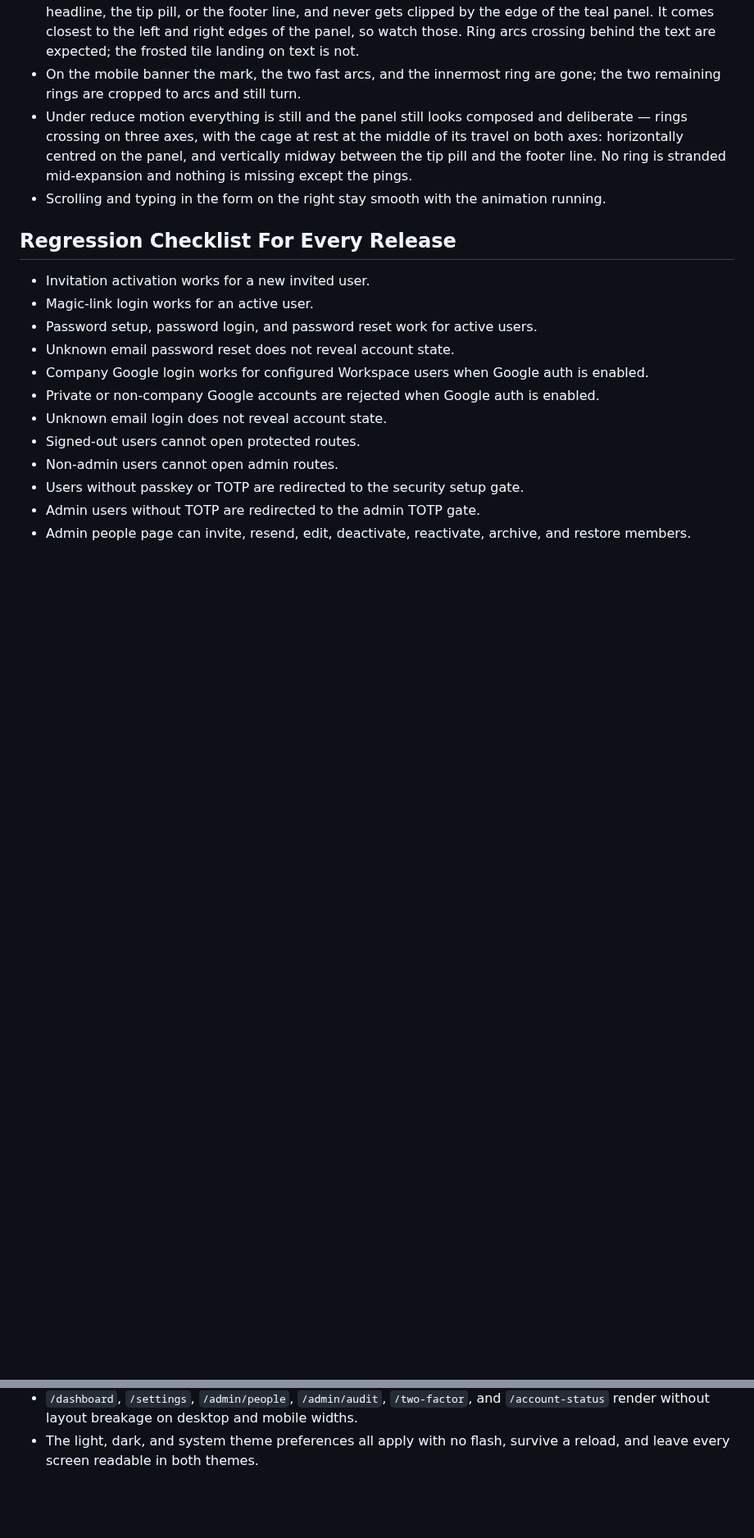
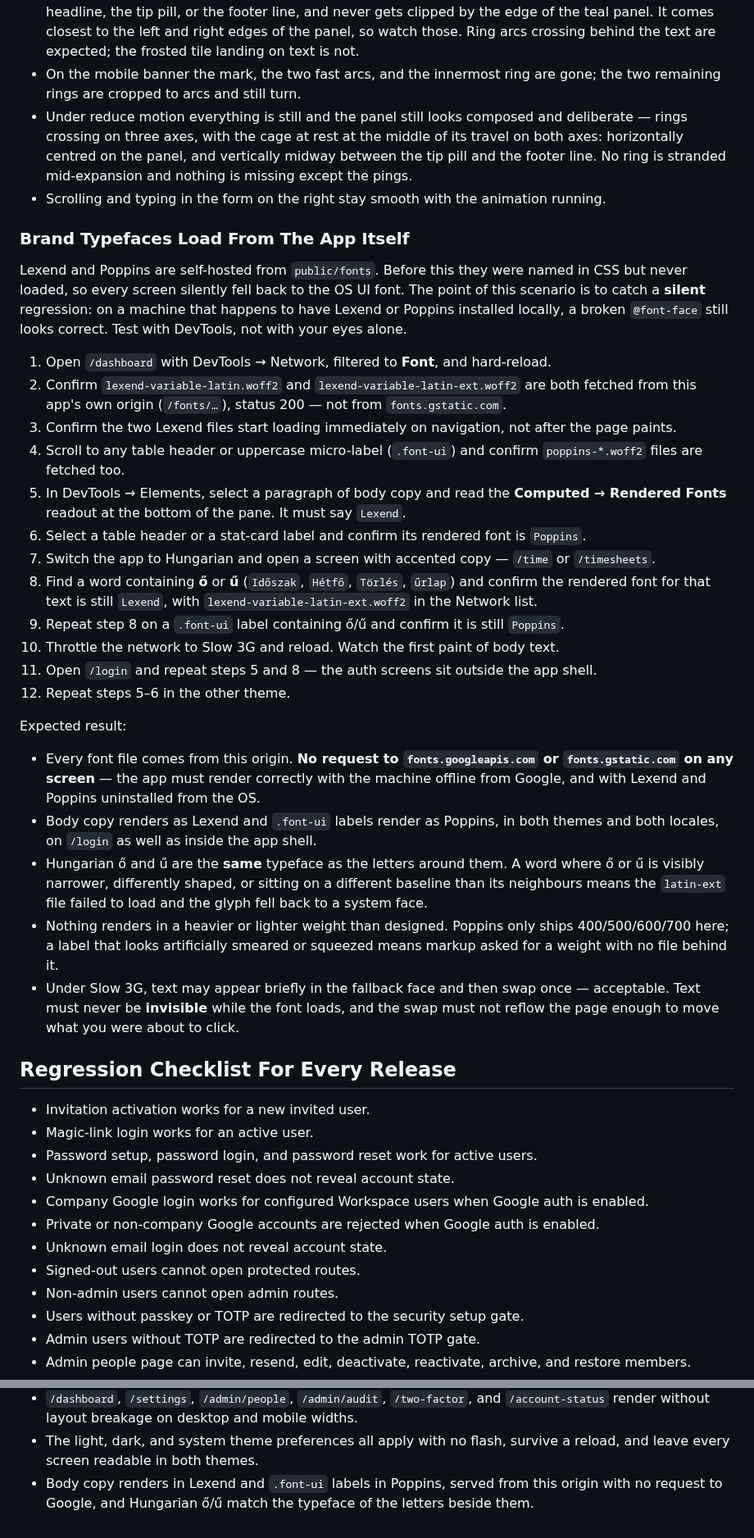
Before and after one commit to rolloutit/sheet-happens, a Markdown page: docs/manual-qa-test-plan.md, 2 parts joined by grey strips. Shown at 82% size. GitHub-like rendering; blank space fills up the shorter version.

Commit message:
docs(qa): verify the brand typefaces load from the app itself
The failure mode this guards is silent: on a machine with Lexend or
Poppins installed locally, a broken @font-face still looks correct, so
the scenario checks the Network panel and the rendered-font readout
rather than trusting the eye. Also covers Hungarian ő and ű matching
their neighbours, which is what a missing latin-ext file breaks.

```diff
--- a/docs/manual-qa-test-plan.md
+++ b/docs/manual-qa-test-plan.md
@@ -2176,6 +2176,48 @@ Expected result:
   stranded mid-expansion and nothing is missing except the pings.
 - Scrolling and typing in the form on the right stay smooth with the animation running.
 
+### Brand Typefaces Load From The App Itself
+
+Lexend and Poppins are self-hosted from `public/fonts`. Before this they were named in CSS but never
+loaded, so every screen silently fell back to the OS UI font. The point of this scenario is to catch
+a **silent** regression: on a machine that happens to have Lexend or Poppins installed locally, a
+broken `@font-face` still looks correct. Test with DevTools, not with your eyes alone.
+
+1. Open `/dashboard` with DevTools → Network, filtered to **Font**, and hard-reload.
+2. Confirm `lexend-variable-latin.woff2` and `lexend-variable-latin-ext.woff2` are both fetched from
+   this app's own origin (`/fonts/…`), status 200 — not from `fonts.gstatic.com`.
+3. Confirm the two Lexend files start loading immediately on navigation, not after the page paints.
+4. Scroll to any table header or uppercase micro-label (`.font-ui`) and confirm `poppins-*.woff2`
+   files are fetched too.
+5. In DevTools → Elements, select a paragraph of body copy and read the **Computed → Rendered Fonts**
+   readout at the bottom of the pane. It must say `Lexend`.
+6. Select a table header or a stat-card label and confirm its rendered font is `Poppins`.
+7. Switch the app to Hungarian and open a screen with accented copy — `/time` or `/timesheets`.
+8. Find a word containing **ő** or **ű** (`Időszak`, `Hétfő`, `Törlés`, `űrlap`) and confirm the
+   rendered font for that text is still `Lexend`, with `lexend-variable-latin-ext.woff2` in the
+   Network list.
+9. Repeat step 8 on a `.font-ui` label containing ő/ű and confirm it is still `Poppins`.
+10. Throttle the network to Slow 3G and reload. Watch the first paint of body text.
+11. Open `/login` and repeat steps 5 and 8 — the auth screens sit outside the app shell.
+12. Repeat steps 5–6 in the other theme.
+
+Expected result:
+
+- Every font file comes from this origin. **No request to `fonts.googleapis.com` or
+  `fonts.gstatic.com` on any screen** — the app must render correctly with the machine offline from
+  Google, and with Lexend and Poppins uninstalled from the OS.
+- Body copy renders as Lexend and `.font-ui` labels render as Poppins, in both themes and both
+  locales, on `/login` as well as inside the app shell.
+- Hungarian ő and ű are the **same** typeface as the letters around them. A word where ő or ű is
+  visibly narrower, differently shaped, or sitting on a different baseline than its neighbours means
+  the `latin-ext` file failed to load and the glyph fell back to a system face.
+- Nothing renders in a heavier or lighter weight than designed. Poppins only ships 400/500/600/700
+  here; a label that looks artificially smeared or squeezed means markup asked for a weight with no
+  file behind it.
+- Under Slow 3G, text may appear briefly in the fallback face and then swap once — acceptable. Text
+  must never be **invisible** while the font loads, and the swap must not reflow the page enough to
+  move what you were about to click.
+
 ## Regression Checklist For Every Release
 
 - Invitation activation works for a new invited user.
@@ -2199,3 +2241,5 @@ Expected result:
   render without layout breakage on desktop and mobile widths.
 - The light, dark, and system theme preferences all apply with no flash, survive a reload, and leave
   every screen readable in both themes.
+- Body copy renders in Lexend and `.font-ui` labels in Poppins, served from this origin with no
+  request to Google, and Hungarian ő/ű match the typeface of the letters beside them.
```
